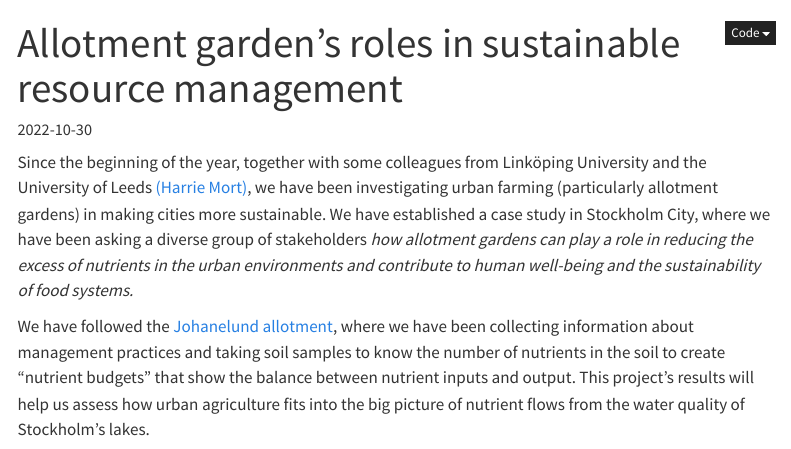
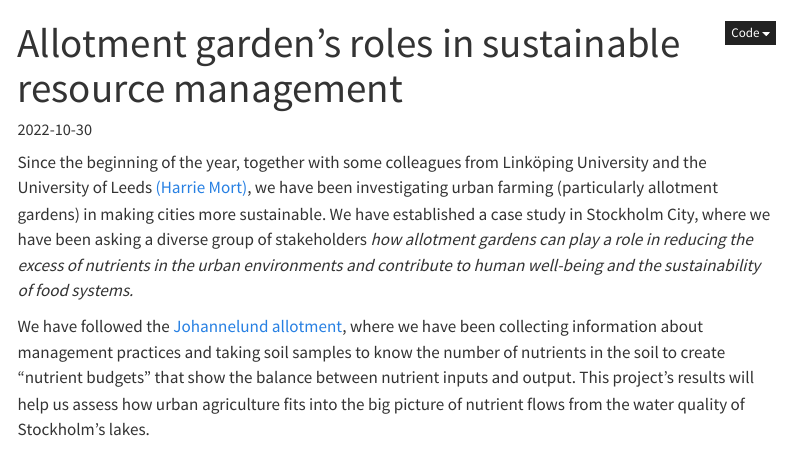
Before and after one commit to caro-rodri/carolinarodriguez, a Quarto document (updates/allotment gardens/index.qmd): the page in a window 1100 px wide, from its top. Rendered offline with R 4.5, knitr and Pandoc in place of Quarto, with nearby package versions; menus at the side of the page are left out.

Commit message:
misspellings

```diff
--- a/updates/allotment gardens/index.qmd
+++ b/updates/allotment gardens/index.qmd
@@ -11,17 +11,13 @@ categories:
 engine: markdown
 code-fold: true
 image: /updates/allotment gardens/JHL.jpeg
-
 ---
-
 
 Since the beginning of the year, together with some colleagues from Linköping University and the University of Leeds [(Harrie Mort)](https://www.sdu.dk/en/forskning/recap/people/phd+fellows/harrie+mort), we have been investigating urban farming (particularly allotment gardens) in making cities more sustainable. We have established a case study in Stockholm City, where we have been asking a diverse group of stakeholders *how allotment gardens can play a role in reducing the excess of nutrients in the urban environments and contribute to human well-being and the sustainability of food systems.*
 
-We have followed the [Johanelund allotment](https://www.sthlmkoloni.se/forskare-studerar-naringsfloden-i-johannelund/), where we have been collecting information about management practices and taking soil samples to know the number of nutrients in the soil to create "nutrient budgets" that show the balance between nutrient inputs and output.
-This project's results will help us assess how urban agriculture fits into the big picture of nutrient flows from the water quality of Stockholm's lakes.
+We have followed the [Johannelund allotment](https://www.sthlmkoloni.se/forskare-studerar-naringsfloden-i-johannelund/), where we have been collecting information about management practices and taking soil samples to know the number of nutrients in the soil to create "nutrient budgets" that show the balance between nutrient inputs and output. This project's results will help us assess how urban agriculture fits into the big picture of nutrient flows from the water quality of Stockholm's lakes.
 
 ::: {#fig-ua layout="[15,15]" layout-valign="bottom"}
-
 ![](JHL_01.jpeg)
 
 ![](JHL_02.jpeg)
```
Also changed, not shown: updates/urban agriculture practices/index.qmd (+2 -5 lines), updates/allotment gardens/index.qmd (1 more changed lines).
